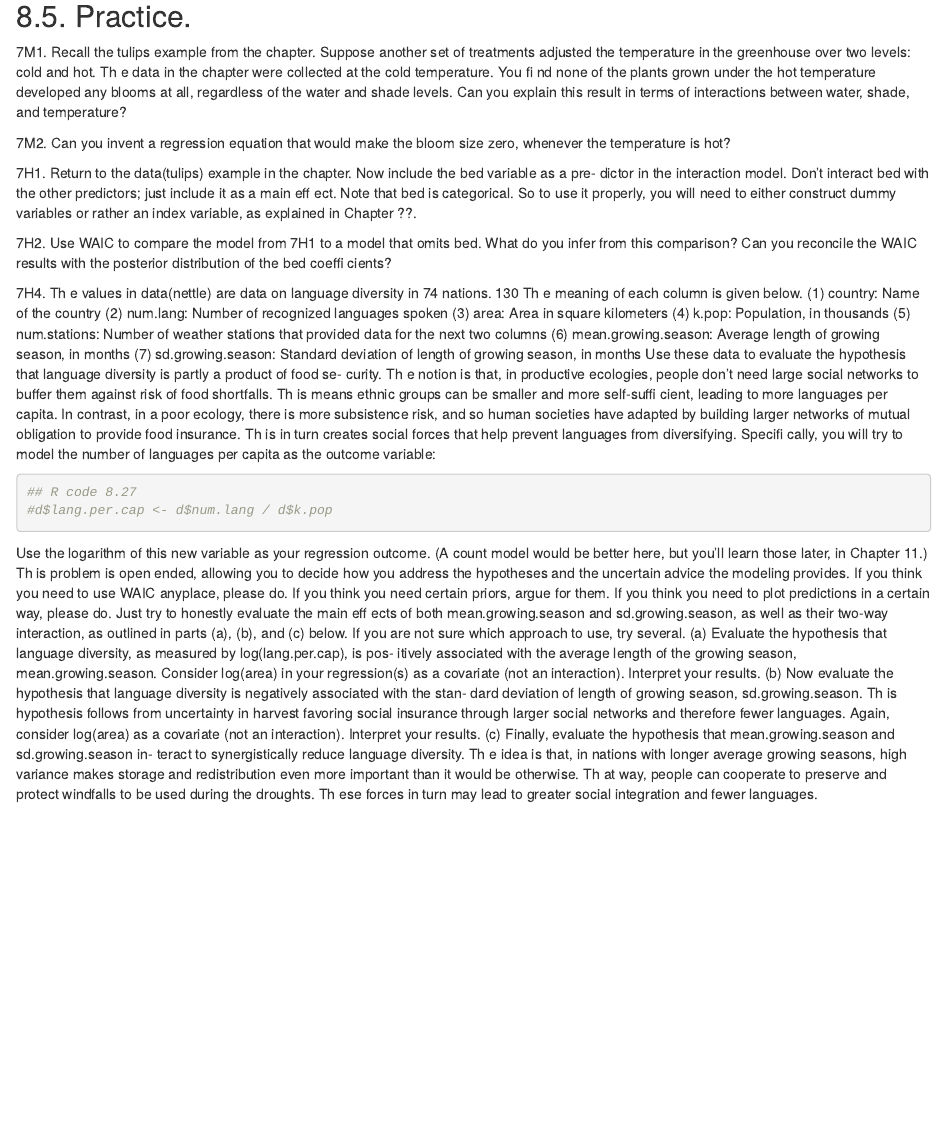
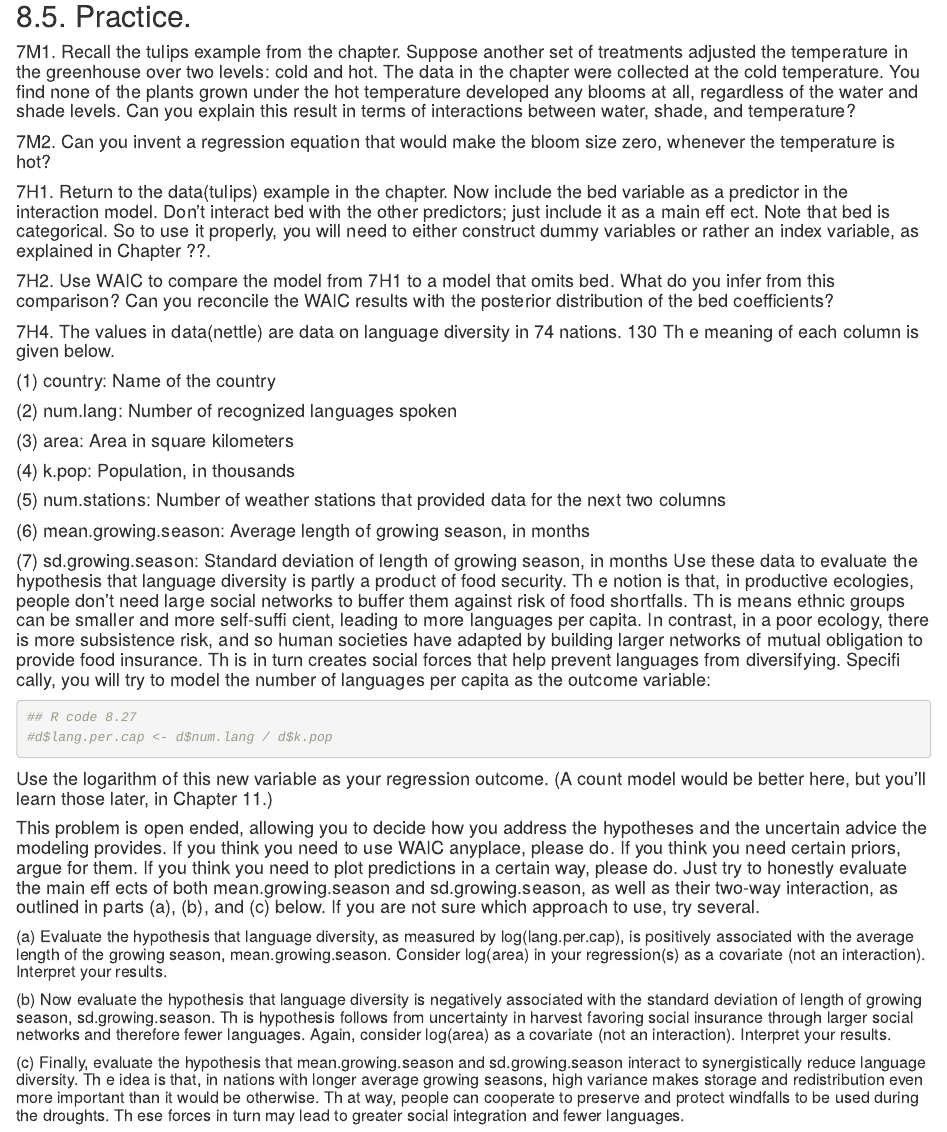
Before and after one commit to UCD-pbio-rclub/RethinkingV2_Min.Yao.Jhu, an R Markdown document (chapter 8/chapter 8-2.Rmd): the page in a window 1100 px wide, from 12670 px down. Rendered offline with R 4.5, knitr and Pandoc, with nearby package versions; some code elsewhere in the file could not run offline.

Commit message:
ch8-2 updated

````diff
--- a/chapter 8/chapter 8-2.Rmd
+++ b/chapter 8/chapter 8-2.Rmd
@@ -364,63 +364,30 @@
 
 ## 8.5. Practice.
 
-7M1. Recall the tulips example from the chapter. Suppose another set of treatments adjusted the
-temperature in the greenhouse over two levels: cold and hot. Th e data in the chapter were collected
-at the cold temperature. You fi nd none of the plants grown under the hot temperature developed
-any blooms at all, regardless of the water and shade levels. Can you explain this result in terms of
-interactions between water, shade, and temperature?
+#### 7M1. Recall the tulips example from the chapter. Suppose another set of treatments adjusted the temperature in the greenhouse over two levels: cold and hot. The data in the chapter were collected at the cold temperature. You find none of the plants grown under the hot temperature developed any blooms at all, regardless of the water and shade levels. Can you explain this result in terms of interactions between water, shade, and temperature?
 
-7M2. Can you invent a regression equation that would make the bloom size zero, whenever the
-temperature is hot?
+#### 7M2. Can you invent a regression equation that would make the bloom size zero, whenever the temperature is hot?
 
-7H1. Return to the data(tulips) example in the chapter. Now include the bed variable as a pre-
-dictor in the interaction model. Don’t interact bed with the other predictors; just include it as a main
-eff ect. Note that bed is categorical. So to use it properly, you will need to either construct dummy
-variables or rather an index variable, as explained in Chapter ??.
+#### 7H1. Return to the data(tulips) example in the chapter. Now include the bed variable as a predictor in the interaction model. Don’t interact bed with the other predictors; just include it as a main eff ect. Note that bed is categorical. So to use it properly, you will need to either construct dummy variables or rather an index variable, as explained in Chapter ??.
 
-7H2.  Use WAIC to compare the model from 7H1 to a model that omits bed. What do you infer
-from this comparison? Can you reconcile the WAIC results with the posterior distribution of the bed
-coeffi cients?
+#### 7H2.  Use WAIC to compare the model from 7H1 to a model that omits bed. What do you infer from this comparison? Can you reconcile the WAIC results with the posterior distribution of the bed coefficients?
 
-7H4. Th e values in data(nettle) are data on language diversity in 74 nations. 130 Th e meaning of
-each column is given below.
-(1) country: Name of the country
-(2) num.lang: Number of recognized languages spoken
-(3) area: Area in square kilometers
-(4) k.pop: Population, in thousands
-(5) num.stations: Number of weather stations that provided data for the next two columns
-(6) mean.growing.season: Average length of growing season, in months
-(7) sd.growing.season: Standard deviation of length of growing season, in months
-Use these data to evaluate the hypothesis that language diversity is partly a product of food se-
-curity. Th e notion is that, in productive ecologies, people don’t need large social networks to buffer
-them against risk of food shortfalls. Th is means ethnic groups can be smaller and more self-suffi cient,
-leading to more languages per capita. In contrast, in a poor ecology, there is more subsistence risk,
-and so human societies have adapted by building larger networks of mutual obligation to provide
-food insurance. Th is in turn creates social forces that help prevent languages from diversifying.
-Specifi cally, you will try to model the number of languages per capita as the outcome variable:
+#### 7H4. The values in data(nettle) are data on language diversity in 74 nations. 130 Th e meaning of each column is given below.
+#### (1) country: Name of the country
+#### (2) num.lang: Number of recognized languages spoken
+#### (3) area: Area in square kilometers
+#### (4) k.pop: Population, in thousands
+#### (5) num.stations: Number of weather stations that provided data for the next two columns
+#### (6) mean.growing.season: Average length of growing season, in months
+#### (7) sd.growing.season: Standard deviation of length of growing season, in months Use these data to evaluate the hypothesis that language diversity is partly a product of food security. Th e notion is that, in productive ecologies, people don’t need large social networks to buffer them against risk of food shortfalls. Th is means ethnic groups can be smaller and more self-suffi cient, leading to more languages per capita. In contrast, in a poor ecology, there is more subsistence risk, and so human societies have adapted by building larger networks of mutual obligation to provide food insurance. Th is in turn creates social forces that help prevent languages from diversifying. Specifi cally, you will try to model the number of languages per capita as the outcome variable:
 
 ```{r}
 ## R code 8.27
 #d$lang.per.cap <- d$num.lang / d$k.pop
 ```
 
-Use the logarithm of this new variable as your regression outcome. (A count model would be better
-here, but you’ll learn those later, in Chapter 11.)
-Th is problem is open ended, allowing you to decide how you address the hypotheses and the
-uncertain advice the modeling provides. If you think you need to use WAIC anyplace, please do. If
-you think you need certain priors, argue for them. If you think you need to plot predictions in a
-certain way, please do. Just try to honestly evaluate the main eff ects of both mean.growing.season
-and sd.growing.season, as well as their two-way interaction, as outlined in parts (a), (b), and (c)
-below. If you are not sure which approach to use, try several.
-(a) Evaluate the hypothesis that language diversity, as measured by log(lang.per.cap), is pos-
-itively associated with the average length of the growing season, mean.growing.season. Consider
-log(area) in your regression(s) as a covariate (not an interaction). Interpret your results.
-(b) Now evaluate the hypothesis that language diversity is negatively associated with the stan-
-dard deviation of length of growing season, sd.growing.season. Th is hypothesis follows from
-uncertainty in harvest favoring social insurance through larger social networks and therefore fewer
-languages. Again, consider log(area) as a covariate (not an interaction). Interpret your results.
-(c) Finally, evaluate the hypothesis that mean.growing.season and sd.growing.season in-
-teract to synergistically reduce language diversity. Th e idea is that, in nations with longer average
-growing seasons, high variance makes storage and redistribution even more important than it would
-be otherwise. Th at way, people can cooperate to preserve and protect windfalls to be used during the
-droughts. Th ese forces in turn may lead to greater social integration and fewer languages.
+#### Use the logarithm of this new variable as your regression outcome. (A count model would be better here, but you’ll learn those later, in Chapter 11.)
+#### This problem is open ended, allowing you to decide how you address the hypotheses and the uncertain advice the modeling provides. If you think you need to use WAIC anyplace, please do. If you think you need certain priors, argue for them. If you think you need to plot predictions in a certain way, please do. Just try to honestly evaluate the main eff ects of both mean.growing.season and sd.growing.season, as well as their two-way interaction, as outlined in parts (a), (b), and (c) below. If you are not sure which approach to use, try several.
+##### (a) Evaluate the hypothesis that language diversity, as measured by log(lang.per.cap), is positively associated with the average length of the growing season, mean.growing.season. Consider log(area) in your regression(s) as a covariate (not an interaction). Interpret your results.
+##### (b) Now evaluate the hypothesis that language diversity is negatively associated with the standard deviation of length of growing season, sd.growing.season. Th is hypothesis follows from uncertainty in harvest favoring social insurance through larger social networks and therefore fewer languages. Again, consider log(area) as a covariate (not an interaction). Interpret your results.
+##### (c) Finally, evaluate the hypothesis that mean.growing.season and sd.growing.season interact to synergistically reduce language diversity. Th e idea is that, in nations with longer average growing seasons, high variance makes storage and redistribution even more important than it would be otherwise. Th at way, people can cooperate to preserve and protect windfalls to be used during the droughts. Th ese forces in turn may lead to greater social integration and fewer languages.
````
Also changed, not shown: chapter 8/chapter_8-2.md (+17 -50 lines), chapter 8/chapter_8-2.html.
